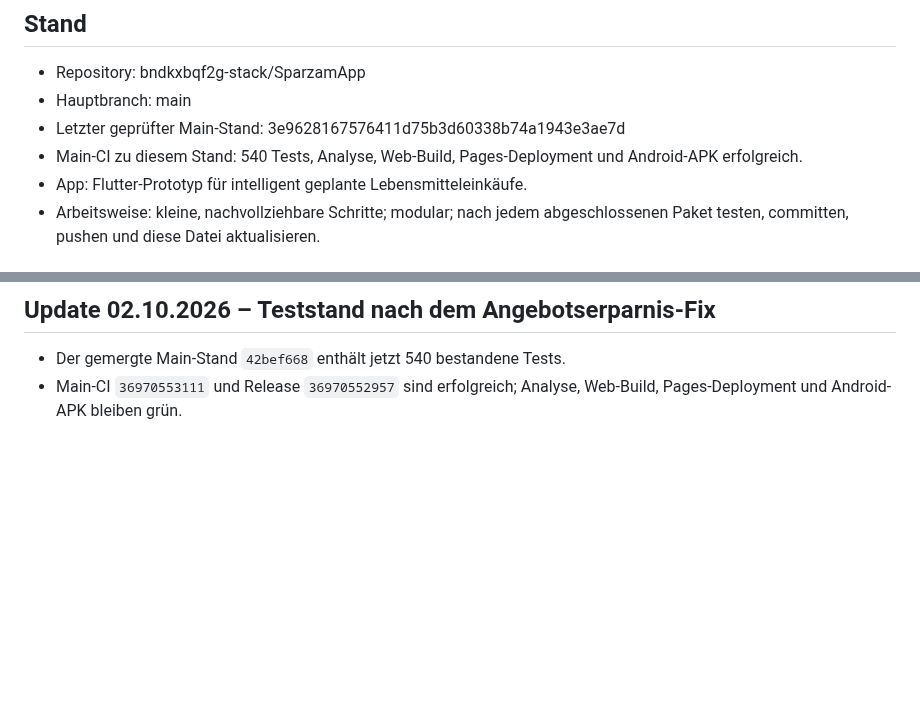
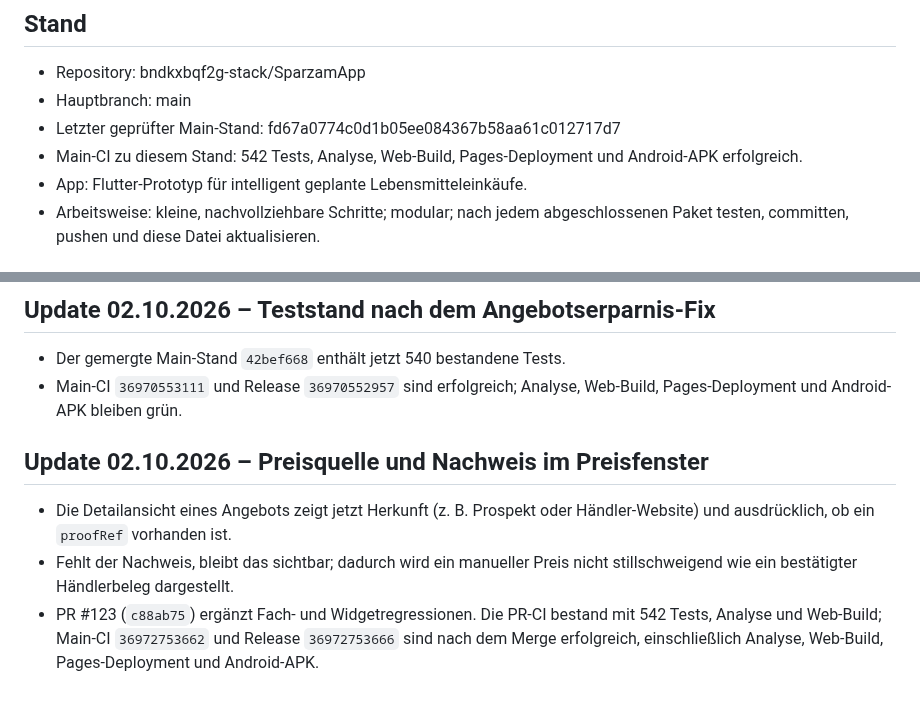
Before and after one commit to bndkxbqf2g-stack/SparzamApp, a Markdown page: docs/PROJECT_STATUS.md, 2 parts joined by grey strips. GitHub-like rendering; blank space fills up the shorter version.

Commit message:
Sync status with price evidence release

```diff
--- a/docs/PROJECT_STATUS.md
+++ b/docs/PROJECT_STATUS.md
@@ -6,8 +6,8 @@
 ## Stand
 - Repository: bndkxbqf2g-stack/SparzamApp
 - Hauptbranch: main
-- Letzter geprüfter Main-Stand: 3e9628167576411d75b3d60338b74a1943e3ae7d
-- Main-CI zu diesem Stand: 540 Tests, Analyse, Web-Build, Pages-Deployment und Android-APK erfolgreich.
+- Letzter geprüfter Main-Stand: fd67a0774c0d1b05ee084367b58aa61c012717d7
+- Main-CI zu diesem Stand: 542 Tests, Analyse, Web-Build, Pages-Deployment und Android-APK erfolgreich.
 - App: Flutter-Prototyp für intelligent geplante Lebensmitteleinkäufe.
 - Arbeitsweise: kleine, nachvollziehbare Schritte; modular; nach jedem abgeschlossenen Paket testen, committen, pushen und diese Datei aktualisieren.
 
@@ -1155,3 +1155,13 @@ Falls ein Lauf vorzeitig endet, muss der nächste Lauf GitHub als technische Wah
 - Der gemergte Main-Stand `42bef668` enthält jetzt 540 bestandene Tests.
 - Main-CI `36970553111` und Release `36970552957` sind erfolgreich; Analyse,
   Web-Build, Pages-Deployment und Android-APK bleiben grün.
+
+## Update 02.10.2026 – Preisquelle und Nachweis im Preisfenster
+- Die Detailansicht eines Angebots zeigt jetzt Herkunft (z. B. Prospekt oder
+  Händler-Website) und ausdrücklich, ob ein `proofRef` vorhanden ist.
+- Fehlt der Nachweis, bleibt das sichtbar; dadurch wird ein manueller Preis
+  nicht stillschweigend wie ein bestätigter Händlerbeleg dargestellt.
+- PR #123 (`c88ab75`) ergänzt Fach- und Widgetregressionen. Die PR-CI bestand
+  mit 542 Tests, Analyse und Web-Build; Main-CI `36972753662` und Release
+  `36972753666` sind nach dem Merge erfolgreich, einschließlich Analyse,
+  Web-Build, Pages-Deployment und Android-APK.
```
